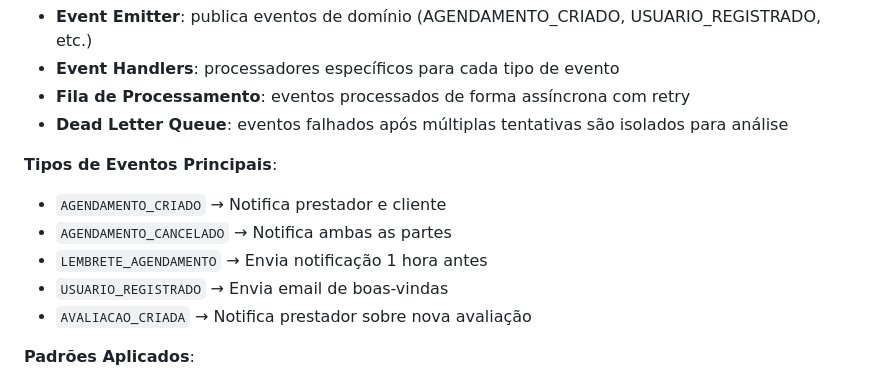
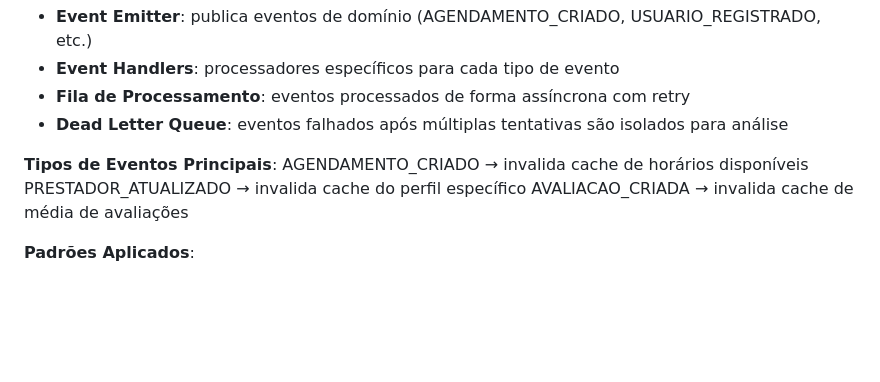
Before and after one commit to pauloffrr/AgendaFacil, a Markdown page: ARCHITECTURE.md, the part around the change printed below. GitHub-like rendering; blank space fills up the shorter version.

```diff
--- a/ARCHITECTURE.md
+++ b/ARCHITECTURE.md
@@ -351,11 +401,9 @@ Implementar sistema de mensageria interno baseado em eventos:
 - **Dead Letter Queue**: eventos falhados após múltiplas tentativas são isolados para análise
 
 **Tipos de Eventos Principais**:
-- `AGENDAMENTO_CRIADO` → Notifica prestador e cliente
-- `AGENDAMENTO_CANCELADO` → Notifica ambas as partes
-- `LEMBRETE_AGENDAMENTO` → Envia notificação 1 hora antes
-- `USUARIO_REGISTRADO` → Envia email de boas-vindas
-- `AVALIACAO_CRIADA` → Notifica prestador sobre nova avaliação
+AGENDAMENTO_CRIADO → invalida cache de horários disponíveis
+PRESTADOR_ATUALIZADO → invalida cache do perfil específico
+AVALIACAO_CRIADA → invalida cache de média de avaliações
 
 **Padrões Aplicados**:
 - **Event Sourcing Light**: eventos representam mudanças no estado do domínio
```
Also changed, not shown: other parts of ARCHITECTURE.md (+54 -51 lines).
